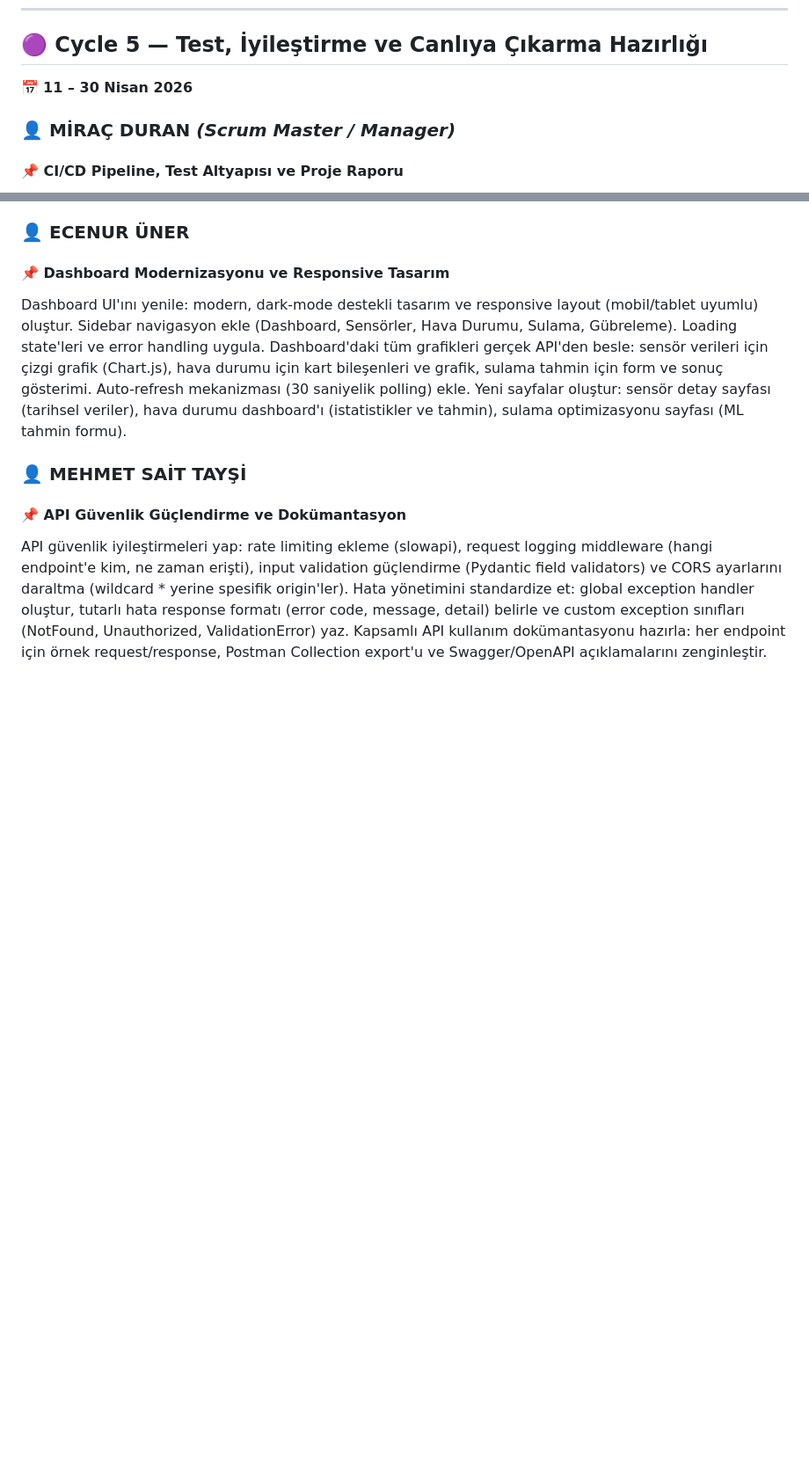
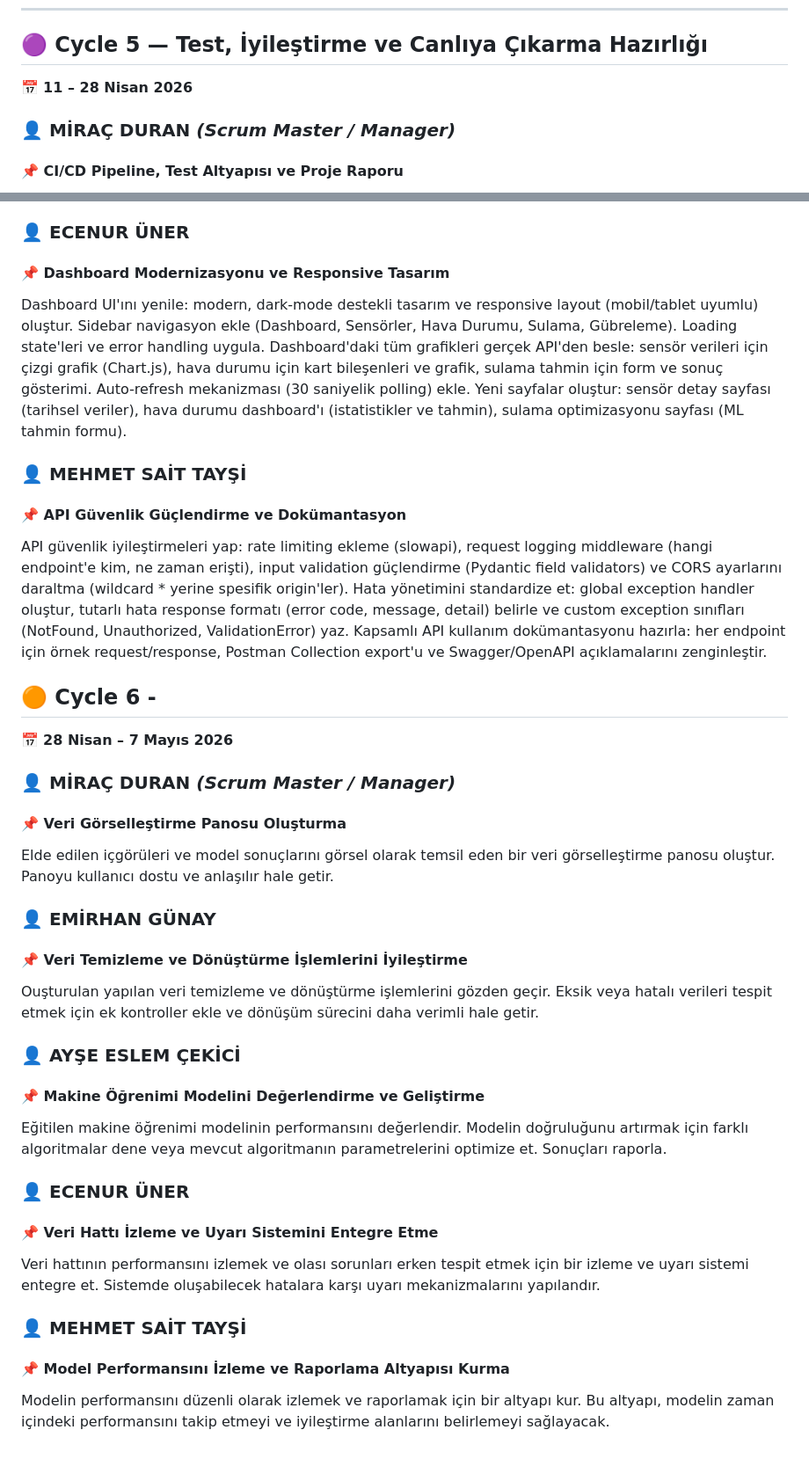
Before and after one commit to Ohualtex/Smart_Farming_Data_Analysis_Platform, a Markdown page: projeakisi.md, 2 parts joined by grey strips. Shown at 88% size. Drawn GitHub-style; blank space fills up the shorter version.

Commit message:
Update projeakisi.md with Cycle 6 details
Added details for Cycle 6 including tasks for data visualization, data cleaning, machine learning model evaluation, data pipeline monitoring, and model performance reporting.

```diff
--- a/projeakisi.md
+++ b/projeakisi.md
@@ -142,7 +142,7 @@ Platformun temel veri erişim API'sini geliştir. API, toprak sensörü ve hava
 
 ## 🟣 Cycle 5 — Test, İyileştirme ve Canlıya Çıkarma Hazırlığı
 
-📅 **11 – 30 Nisan 2026**
+📅 **11 – 28 Nisan 2026**
 
 ### 👤 MİRAÇ DURAN *(Scrum Master / Manager)*
 
@@ -173,3 +173,37 @@ Dashboard UI'ını yenile: modern, dark-mode destekli tasarım ve responsive lay
 #### 📌 API Güvenlik Güçlendirme ve Dokümantasyon
 
 API güvenlik iyileştirmeleri yap: rate limiting ekleme (slowapi), request logging middleware (hangi endpoint'e kim, ne zaman erişti), input validation güçlendirme (Pydantic field validators) ve CORS ayarlarını daraltma (wildcard * yerine spesifik origin'ler). Hata yönetimini standardize et: global exception handler oluştur, tutarlı hata response formatı (error code, message, detail) belirle ve custom exception sınıfları (NotFound, Unauthorized, ValidationError) yaz. Kapsamlı API kullanım dokümantasyonu hazırla: her endpoint için örnek request/response, Postman Collection export'u ve Swagger/OpenAPI açıklamalarını zenginleştir.
+
+## 🟠 Cycle 6 -
+
+📅 **28 Nisan – 7 Mayıs 2026**
+
+### 👤 MİRAÇ DURAN *(Scrum Master / Manager)*
+
+#### 📌 Veri Görselleştirme Panosu Oluşturma
+
+Elde edilen içgörüleri ve model sonuçlarını görsel olarak temsil eden bir veri görselleştirme panosu oluştur. Panoyu kullanıcı dostu ve anlaşılır hale getir.
+
+### 👤 EMİRHAN GÜNAY
+
+#### 📌 Veri Temizleme ve Dönüştürme İşlemlerini İyileştirme
+
+Ouşturulan yapılan veri temizleme ve dönüştürme işlemlerini gözden geçir. Eksik veya hatalı verileri tespit etmek için ek kontroller ekle ve dönüşüm sürecini daha verimli hale getir.
+
+### 👤 AYŞE ESLEM ÇEKİCİ
+
+#### 📌 Makine Öğrenimi Modelini Değerlendirme ve Geliştirme
+
+Eğitilen makine öğrenimi modelinin performansını değerlendir. Modelin doğruluğunu artırmak için farklı algoritmalar dene veya mevcut algoritmanın parametrelerini optimize et. Sonuçları raporla.
+
+### 👤 ECENUR ÜNER
+
+#### 📌 Veri Hattı İzleme ve Uyarı Sistemini Entegre Etme
+
+Veri hattının performansını izlemek ve olası sorunları erken tespit etmek için bir izleme ve uyarı sistemi entegre et. Sistemde oluşabilecek hatalara karşı uyarı mekanizmalarını yapılandır.
+
+### 👤 MEHMET SAİT TAYŞİ
+
+#### 📌 Model Performansını İzleme ve Raporlama Altyapısı Kurma
+
+Modelin performansını düzenli olarak izlemek ve raporlamak için bir altyapı kur. Bu altyapı, modelin zaman içindeki performansını takip etmeyi ve iyileştirme alanlarını belirlemeyi sağlayacak.
```
